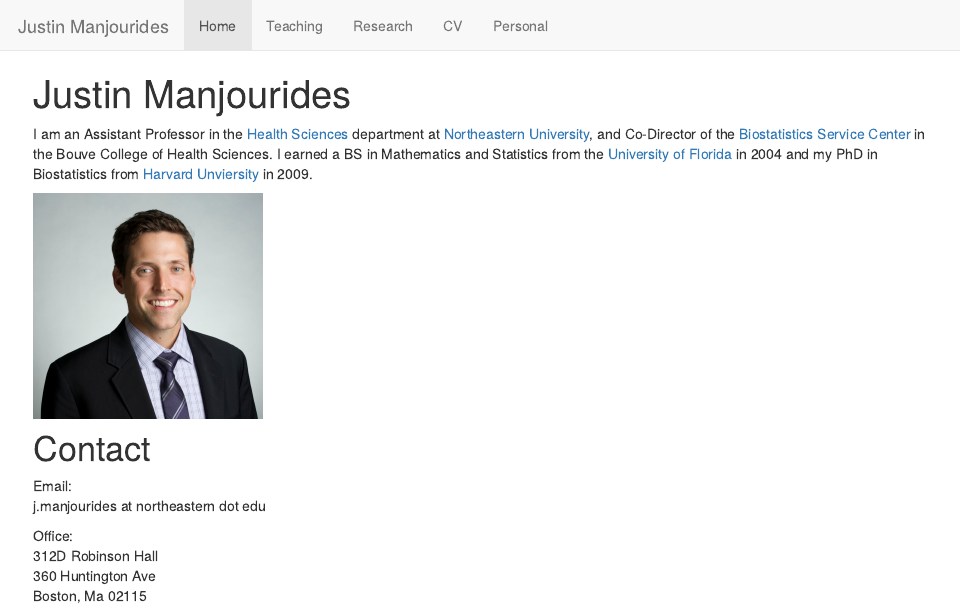
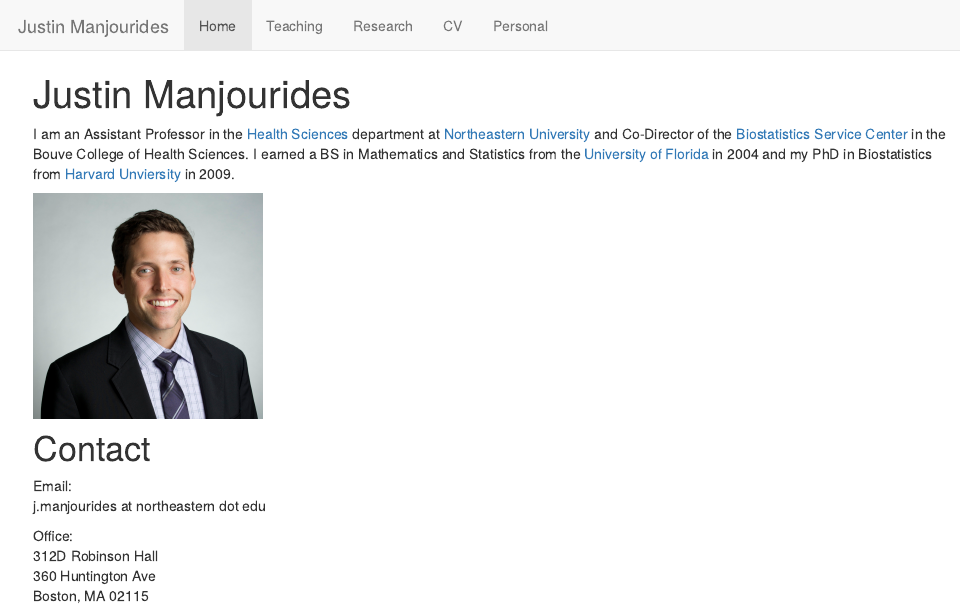
Before and after one commit to JustinManjourides/justinmanjourides.github.io, an R Markdown document (index.Rmd): the page in a window 1100 px wide, from its top. The pictures show the output file index.html that the author committed with the source, opened offline; library style sheets and scripts come from the installed R packages.

Commit message:
updated index
fixed dead links

````diff
--- a/index.Rmd
+++ b/index.Rmd
@@ -1,7 +1,7 @@
 ---
 title: "Justin Manjourides"
 ---
-I am an Assistant Professor in the [Health Sciences](http://www.northeastern.edu/bouve/health-sciences/) department at [Northeastern University](www.northeastern.edu), and Co-Director of the [Biostatistics Service Center](https://www.nubcore.org/biostatistics-service-center) in the Bouve College of Health Sciences. I earned a BS in Mathematics and Statistics from the [University of Florida](www.ufl.edu) in 2004 and my PhD in Biostatistics from [Harvard Unviersity](https://www.hsph.harvard.edu/biostatistics) in 2009.
+I am an Assistant Professor in the [Health Sciences](http://www.northeastern.edu/bouve/health-sciences/) department at [Northeastern University](http://www.northeastern.edu) and Co-Director of the [Biostatistics Service Center](https://www.nubcore.org/biostatistics-service-center) in the Bouve College of Health Sciences. I earned a BS in Mathematics and Statistics from the [University of Florida](http://www.ufl.edu) in 2004 and my PhD in Biostatistics from [Harvard Unviersity](https://www.hsph.harvard.edu/biostatistics) in 2009.
 
 ```{r echo=FALSE, out.width='25%'}
 knitr::include_graphics('Justin_Headshot.jpeg')
@@ -14,4 +14,4 @@ j.manjourides at northeastern dot edu
 Office:
 312D Robinson Hall
 360 Huntington Ave
-Boston, Ma 02115
+Boston, MA 02115
````
Also changed, not shown: index.html.
